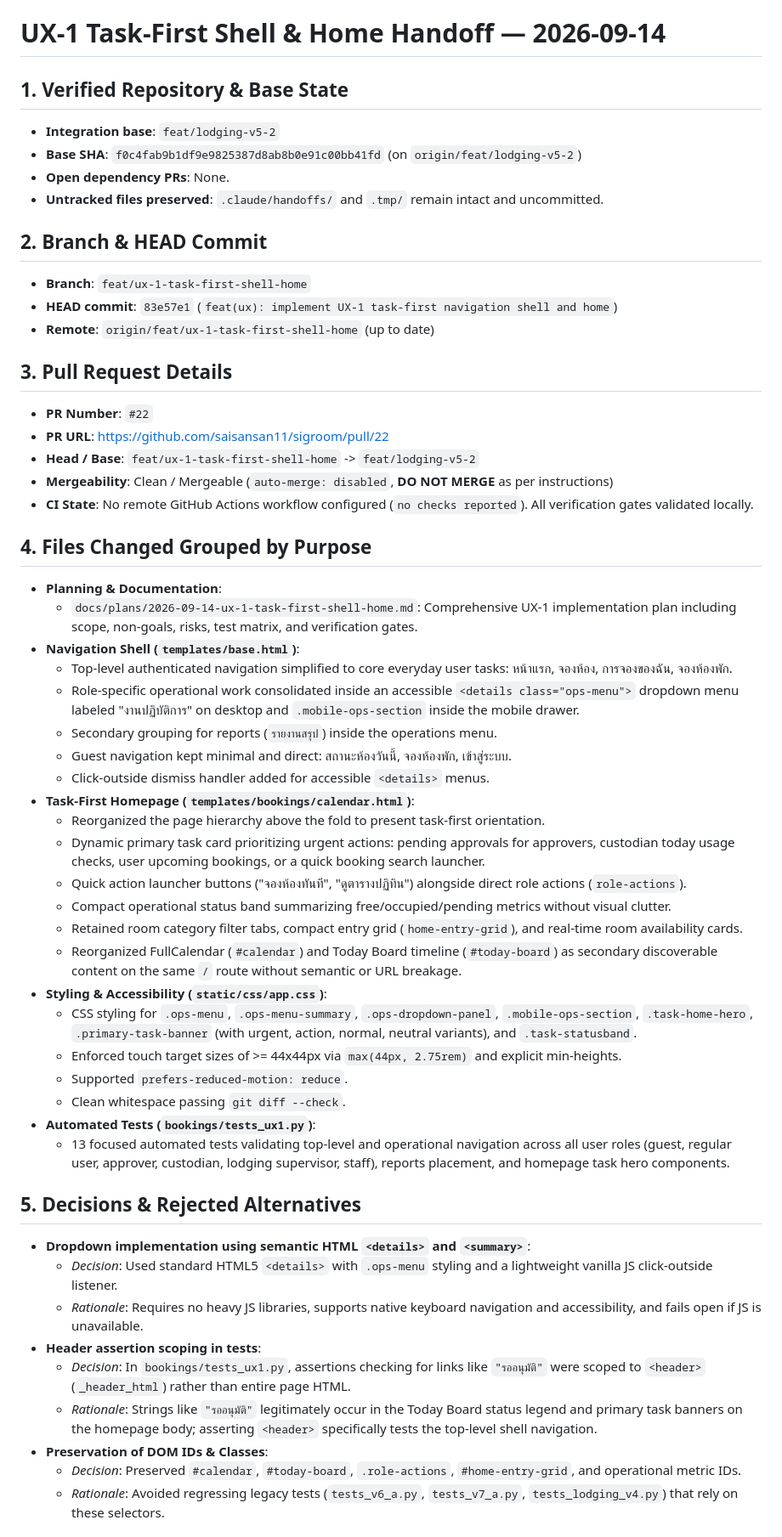
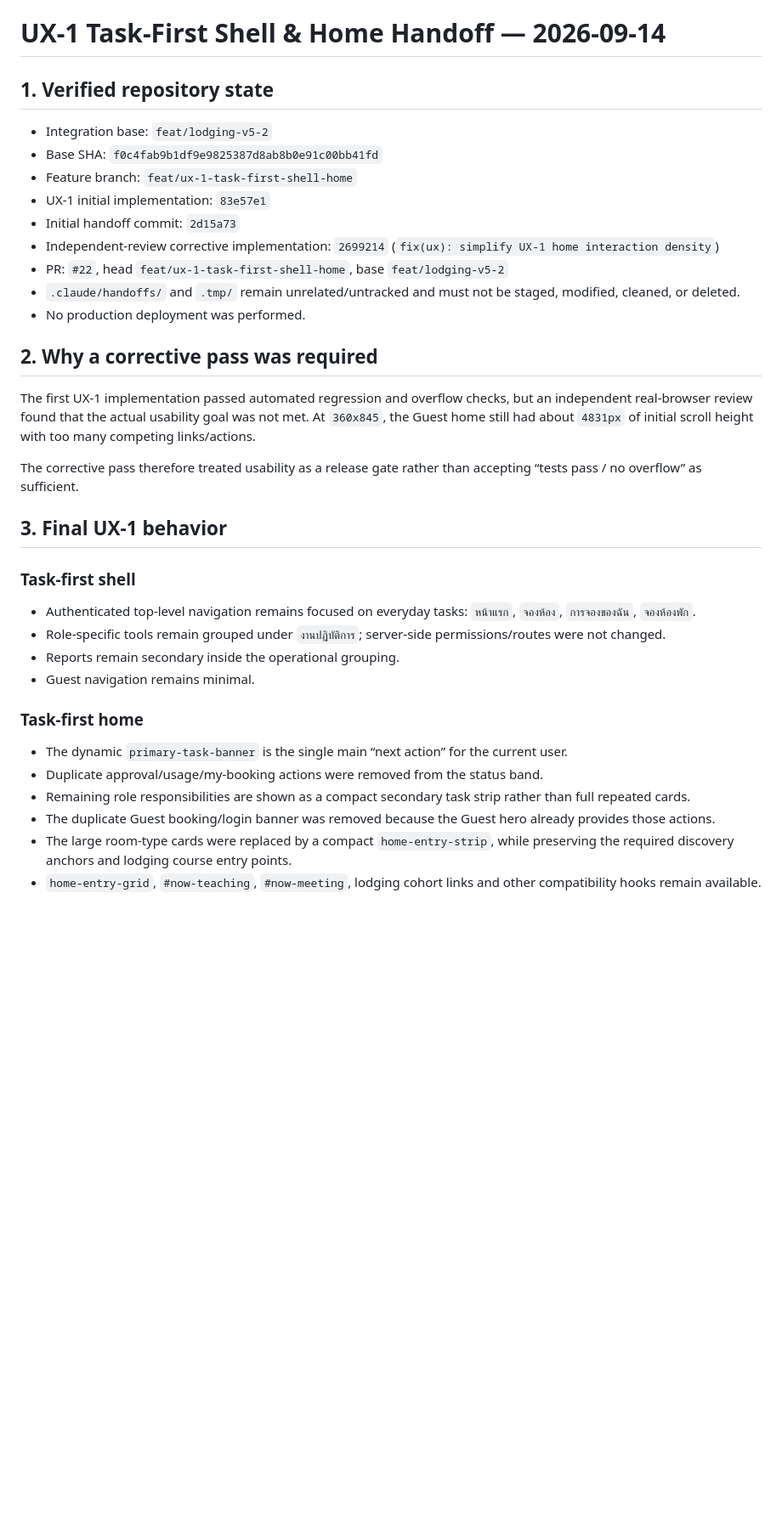
Before and after one commit to saisansan11/sigroom, a Markdown page: docs/handoffs/2026-09-14-ux-1-task-first-shell-home.md, the part around one of its changes. Shown at 85% size. Rendered like a GitHub page; blank space fills up the shorter version.

Commit message:
docs: record UX-1 independent usability review

```diff
--- a/docs/handoffs/2026-09-14-ux-1-task-first-shell-home.md
+++ b/docs/handoffs/2026-09-14-ux-1-task-first-shell-home.md
@@ -1,55 +1,33 @@
 # UX-1 Task-First Shell & Home Handoff — 2026-09-14
 
-## 1. Verified Repository & Base State
-- **Integration base**: `feat/lodging-v5-2`
-- **Base SHA**: `f0c4fab9b1df9e9825387d8ab8b0e91c00bb41fd` (on `origin/feat/lodging-v5-2`)
-- **Open dependency PRs**: None.
-- **Untracked files preserved**: `.claude/handoffs/` and `.tmp/` remain intact and uncommitted.
+## 1. Verified repository state
+- Integration base: `feat/lodging-v5-2`
+- Base SHA: `f0c4fab9b1df9e9825387d8ab8b0e91c00bb41fd`
+- Feature branch: `feat/ux-1-task-first-shell-home`
+- UX-1 initial implementation: `83e57e1`
+- Initial handoff commit: `2d15a73`
+- Independent-review corrective implementation: `2699214` (`fix(ux): simplify UX-1 home interaction density`)
+- PR: `#22`, head `feat/ux-1-task-first-shell-home`, base `feat/lodging-v5-2`
+- `.claude/handoffs/` and `.tmp/` remain unrelated/untracked and must not be staged, modified, cleaned, or deleted.
+- No production deployment was performed.
 
-## 2. Branch & HEAD Commit
-- **Branch**: `feat/ux-1-task-first-shell-home`
-- **HEAD commit**: `83e57e1` (`feat(ux): implement UX-1 task-first navigation shell and home`)
-- **Remote**: `origin/feat/ux-1-task-first-shell-home` (up to date)
+## 2. Why a corrective pass was required
+The first UX-1 implementation passed automated regression and overflow checks, but an independent real-browser review found that the actual usability goal was not met. At `360x845`, the Guest home still had about `4831px` of initial scroll height with too many competing links/actions.
 
-## 3. Pull Request Details
-- **PR Number**: `#22`
-- **PR URL**: https://github.com/saisansan11/sigroom/pull/22
-- **Head / Base**: `feat/ux-1-task-first-shell-home` -> `feat/lodging-v5-2`
-- **Mergeability**: Clean / Mergeable (`auto-merge: disabled`, **DO NOT MERGE** as per instructions)
-- **CI State**: No remote GitHub Actions workflow configured (`no checks reported`). All verification gates validated locally.
+The corrective pass therefore treated usability as a release gate rather than accepting “tests pass / no overflow” as sufficient.
 
-## 4. Files Changed Grouped by Purpose
-- **Planning & Documentation**:
-  - `docs/plans/2026-09-14-ux-1-task-first-shell-home.md`: Comprehensive UX-1 implementation plan including scope, non-goals, risks, test matrix, and verification gates.
-- **Navigation Shell (`templates/base.html`)**:
-  - Top-level authenticated navigation simplified to core everyday user tasks: หน้าแรก, จองห้อง, การจองของฉัน, จองห้องพัก.
-  - Role-specific operational work consolidated inside an accessible `<details class="ops-menu">` dropdown menu labeled "งานปฏิบัติการ" on desktop and `.mobile-ops-section` inside the mobile drawer.
-  - Secondary grouping for reports (`รายงานสรุป`) inside the operations menu.
-  - Guest navigation kept minimal and direct: สถานะห้องวันนี้, จองห้องพัก, เข้าสู่ระบบ.
-  - Click-outside dismiss handler added for accessible `<details>` menus.
-- **Task-First Homepage (`templates/bookings/calendar.html`)**:
-  - Reorganized the page hierarchy above the fold to present task-first orientation.
-  - Dynamic primary task card prioritizing urgent actions: pending approvals for approvers, custodian today usage checks, user upcoming bookings, or a quick booking search launcher.
-  - Quick action launcher buttons ("จองห้องทันที", "ดูตารางปฏิทิน") alongside direct role actions (`role-actions`).
-  - Compact operational status band summarizing free/occupied/pending metrics without visual clutter.
-  - Retained room category filter tabs, compact entry grid (`home-entry-grid`), and real-time room availability cards.
-  - Reorganized FullCalendar (`#calendar`) and Today Board timeline (`#today-board`) as secondary discoverable content on the same `/` route without semantic or URL breakage.
-- **Styling & Accessibility (`static/css/app.css`)**:
-  - CSS styling for `.ops-menu`, `.ops-menu-summary`, `.ops-dropdown-panel`, `.mobile-ops-section`, `.task-home-hero`, `.primary-task-banner` (with urgent, action, normal, neutral variants), and `.task-statusband`.
-  - Enforced touch target sizes of >= 44x44px via `max(44px, 2.75rem)` and explicit min-heights.
-  - Supported `prefers-reduced-motion: reduce`.
-  - Clean whitespace passing `git diff --check`.
-- **Automated Tests (`bookings/tests_ux1.py`)**:
-  - 13 focused automated tests validating top-level and operational navigation across all user roles (guest, regular user, approver, custodian, lodging supervisor, staff), reports placement, and homepage task hero components.
+## 3. Final UX-1 behavior
+### Task-first shell
+- Authenticated top-level navigation remains focused on everyday tasks: `หน้าแรก`, `จองห้อง`, `การจองของฉัน`, `จองห้องพัก`.
+- Role-specific tools remain grouped under `งานปฏิบัติการ`; server-side permissions/routes were not changed.
+- Reports remain secondary inside the operational grouping.
+- Guest navigation remains minimal.
 
-## 5. Decisions & Rejected Alternatives
-- **Dropdown implementation using semantic HTML `<details>` and `<summary>`**:
-  - *Decision*: Used standard HTML5 `<details>` with `.ops-menu` styling and a lightweight vanilla JS click-outside listener.
-  - *Rationale*: Requires no heavy JS libraries, supports native keyboard navigation and accessibility, and fails open if JS is unavailable.
-- **Header assertion scoping in tests**:
-  - *Decision*: In `bookings/tests_ux1.py`, assertions checking for links like `"รออนุมัติ"` were scoped to `<header>` (`_header_html`) rather than entire page HTML.
-  - *Rationale*: Strings like `"รออนุมัติ"` legitimately occur in the Today Board status legend and primary task banners on the homepage body; asserting `<header>` specifically tests the top-level shell navigation.
-- **Preservation of DOM IDs & Classes**:
-  - *Decision*: Preserved `#calendar`, `#today-board`, `.role-actions`, `#home-entry-grid`, and operational metric IDs.
-  - *Rationale*: Avoided regressing legacy tests (`tests_v6_a.py`, `tests_v7_a.py`, `tests_lodging_v4.py`) that rely on these selectors.
+### Task-first home
+- The dynamic `primary-task-banner` is the single main “next action” for the current user.
+- Duplicate approval/usage/my-booking actions were removed from the status band.
+- Remaining role responsibilities are shown as a compact secondary task strip rather than full repeated cards.
+- The duplicate Guest booking/login banner was removed because the Guest hero already provides those actions.
+- The large room-type cards were replaced by a compact `home-entry-strip`, while preserving the required discovery anchors and lodging course entry points.
+- `home-entry-grid`, `#now-teaching`, `#now-meeting`, lodging cohort links and other compatibility hooks remain available.
 
```
Also changed, not shown: other parts of docs/handoffs/2026-09-14-ux-1-task-first-shell-home.md (+121 -55 lines).
